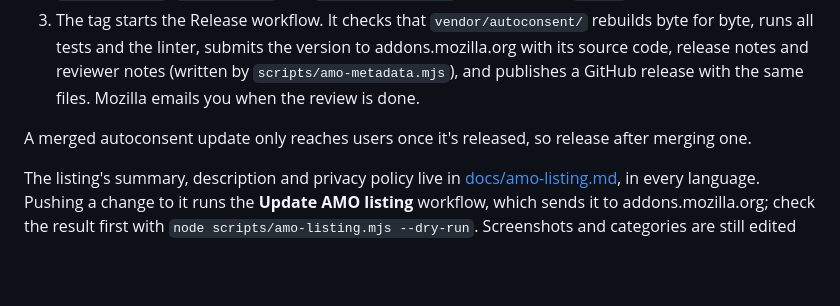
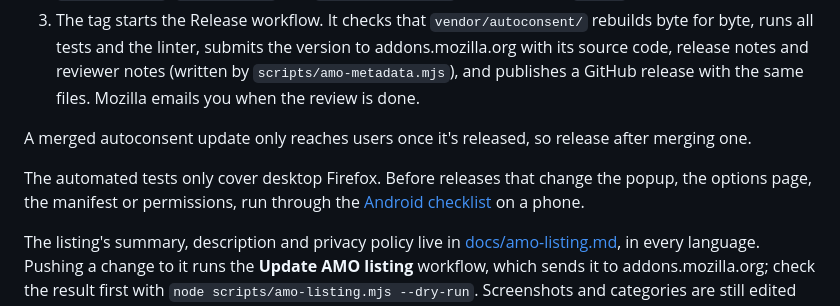
Before and after one commit to BaguetteGod/cookie-pookie, a Markdown page: README.md, the part around the change. GitHub-like rendering; blank space fills up the shorter version.

```diff
--- a/README.md
+++ b/README.md
@@ -96,6 +96,8 @@ Releases go to [addons.mozilla.org](https://addons.mozilla.org) through the **Re
 
 A merged autoconsent update only reaches users once it's released, so release after merging one.
 
+The automated tests only cover desktop Firefox. Before releases that change the popup, the options page, the manifest or permissions, run through the [Android checklist](docs/android-testing.md) on a phone.
+
 The listing's summary, description and privacy policy live in [docs/amo-listing.md](docs/amo-listing.md), in every language. Pushing a change to it runs the **Update AMO listing** workflow, which sends it to addons.mozilla.org; check the result first with `node scripts/amo-listing.mjs --dry-run`. Screenshots and categories are still edited on the website.
 
 One-time setup: create API credentials at [addons.mozilla.org/developers/addon/api/key](https://addons.mozilla.org/developers/addon/api/key/), then add them as repository secrets under **Settings → Secrets and variables → Actions**: the JWT issuer as `AMO_JWT_ISSUER` and the JWT secret as `AMO_JWT_SECRET`.
```
Also changed, not shown: docs/android-testing.md (added, +98 -0 lines).
